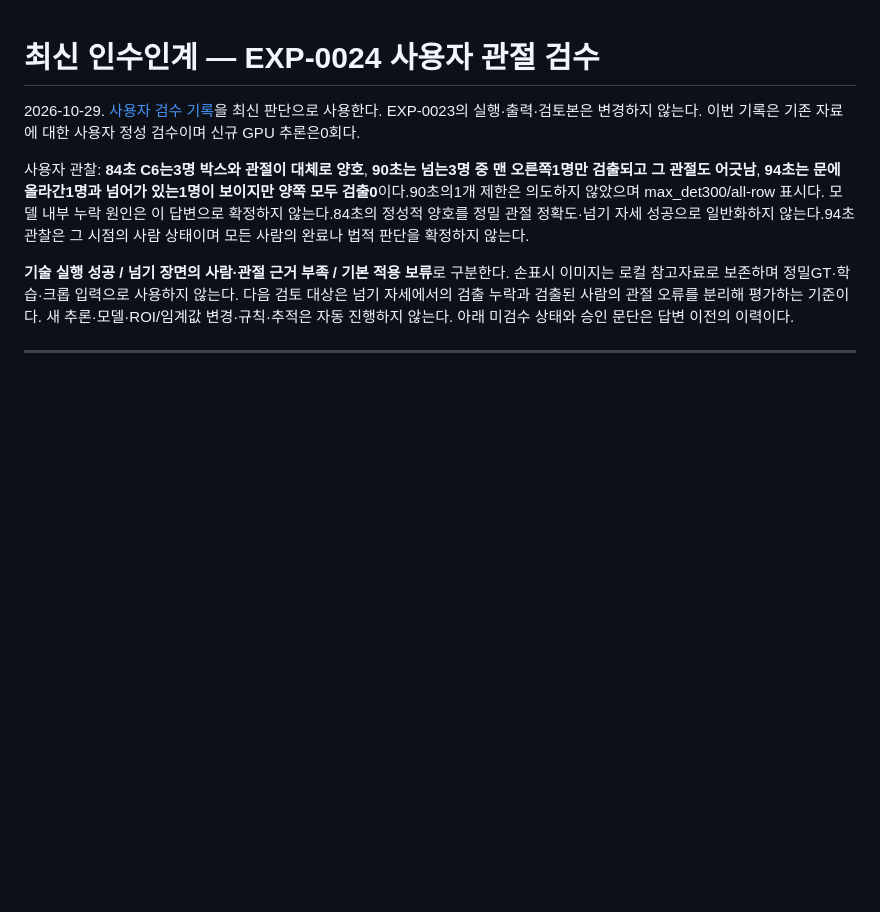
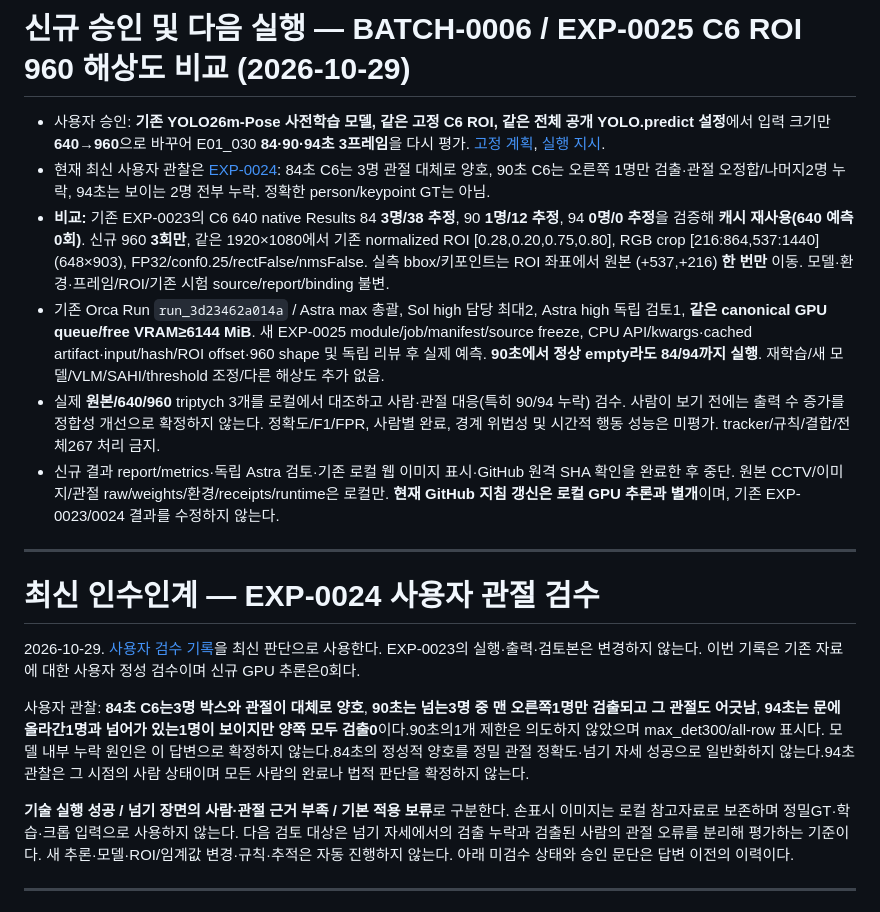
Before and after one commit to yrumupusm/sceneguard-ai, a Markdown page: docs/HANDOFF.md, the part around the change. Drawn GitHub-style; blank space fills up the shorter version.

Commit message:
docs: hand off EXP-0025 960 resolution trial to existing Orca coordinator

```diff
--- a/docs/HANDOFF.md
+++ b/docs/HANDOFF.md
@@ -1,3 +1,14 @@
+# 신규 승인 및 다음 실행 — BATCH-0006 / EXP-0025 C6 ROI 960 해상도 비교 (2026-10-29)
+
+- 사용자 승인: **기존 YOLO26m-Pose 사전학습 모델, 같은 고정 C6 ROI, 같은 전체 공개 YOLO.predict 설정**에서 입력 크기만 **640→960**으로 바꾸어 E01_030 **84·90·94초 3프레임**을 다시 평가. [고정 계획](experiments/BATCH-0006-c6-pose-960-resolution-plan.md), [실행 지시](CODEX_NEXT_TASK.md).
+- 현재 최신 사용자 관찰은 [EXP-0024](experiments/EXP-0024-user-pose-review.md): 84초 C6는 3명 관절 대체로 양호, 90초 C6는 오른쪽 1명만 검출·관절 오정합/나머지2명 누락, 94초는 보이는 2명 전부 누락. 정확한 person/keypoint GT는 아님.
+- **비교:** 기존 EXP-0023의 C6 640 native Results 84 **3명/38 추정**, 90 **1명/12 추정**, 94 **0명/0 추정**을 검증해 **캐시 재사용(640 예측0회)**. 신규 960 **3회만**, 같은 1920×1080에서 기존 normalized ROI [0.28,0.20,0.75,0.80], RGB crop [216:864,537:1440] (648×903), FP32/conf0.25/rectFalse/nmsFalse. 실측 bbox/키포인트는 ROI 좌표에서 원본 (+537,+216) **한 번만** 이동. 모델·환경·프레임/ROI/기존 시험 source/report/binding 불변.
+- 기존 Orca Run `run_3d23462a014a` / Astra max 총괄, Sol high 담당 최대2, Astra high 독립 검토1, **같은 canonical GPU queue/free VRAM≥6144 MiB**. 새 EXP-0025 module/job/manifest/source freeze, CPU API/kwargs·cached artifact·input/hash/ROI offset·960 shape 및 독립 리뷰 후 실제 예측. **90초에서 정상 empty라도 84/94까지 실행**. 재학습/새 모델/VLM/SAHI/threshold 조정/다른 해상도 추가 없음.
+- 실제 **원본/640/960** triptych 3개를 로컬에서 대조하고 사람·관절 대응(특히 90/94 누락) 검수. 사람이 보기 전에는 출력 수 증가를 정합성 개선으로 확정하지 않는다. 정확도/F1/FPR, 사람별 완료, 경계 위법성 및 시간적 행동 성능은 미평가. tracker/규칙/결합/전체267 처리 금지.
+- 신규 결과 report/metrics·독립 Astra 검토·기존 로컬 웹 이미지 표시·GitHub 원격 SHA 확인을 완료한 후 중단. 원본 CCTV/이미지/관절 raw/weights/환경/receipts/runtime은 로컬만. **현재 GitHub 지침 갱신은 로컬 GPU 추론과 별개**이며, 기존 EXP-0023/0024 결과를 수정하지 않는다.
+
+---
+
 # 최신 인수인계 — EXP-0024 사용자 관절 검수
 
 2026-10-29. [사용자 검수 기록](experiments/EXP-0024-user-pose-review.md)을 최신 판단으로 사용한다. EXP-0023의 실행·출력·검토본은 변경하지 않는다. 이번 기록은 기존 자료에 대한 사용자 정성 검수이며 신규 GPU 추론은0회다.
```
